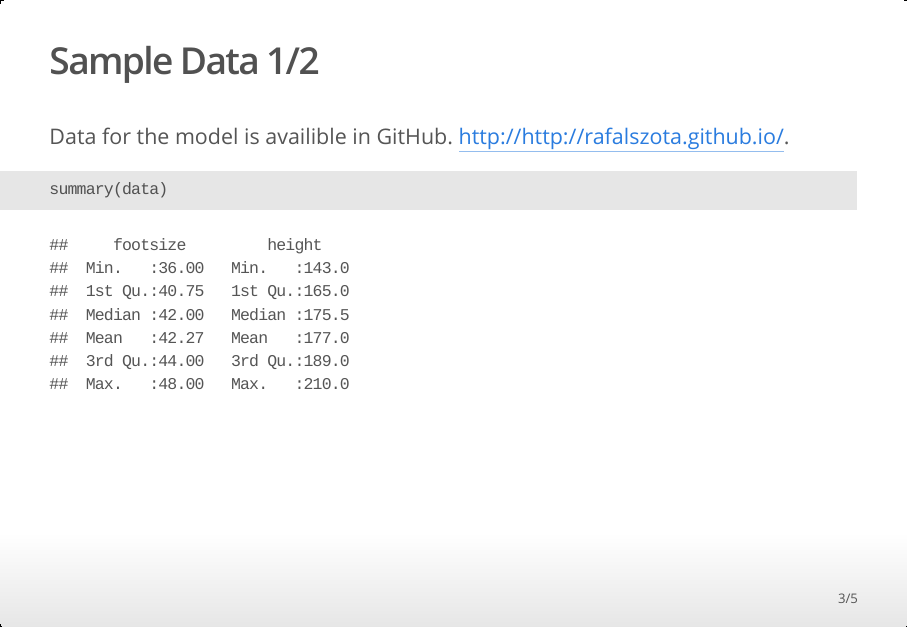
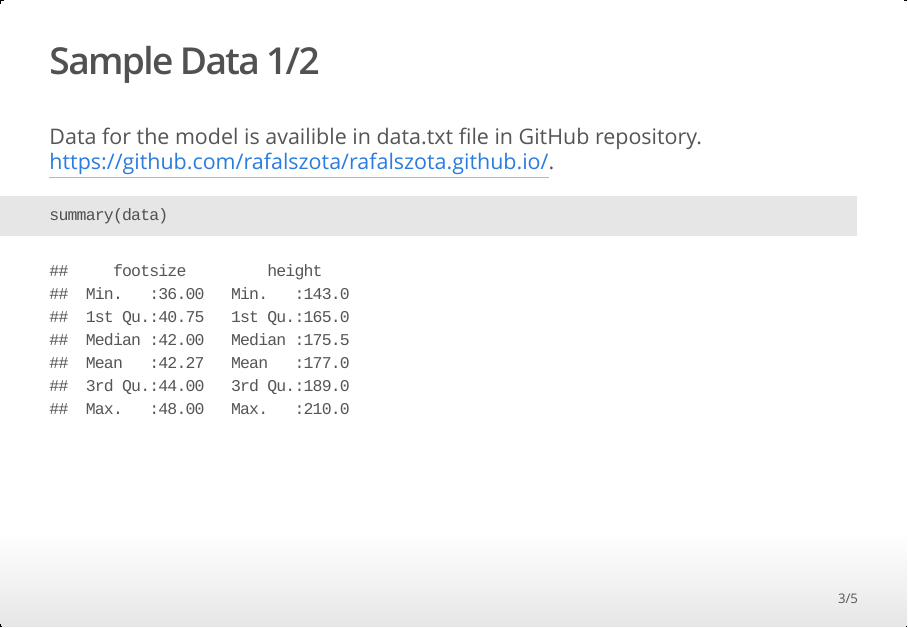
Before and after one commit to rafalszota/rafalszota.github.io, an R Markdown document (index.Rmd): page 3 of 5. The pictures show the output file index.html that the author committed with the source, opened offline.

Commit message:
Corrected versions

````diff
--- a/index.Rmd
+++ b/index.Rmd
@@ -16,7 +16,7 @@ This application is based on very simple linear model that correlates person tal
 
 ## Sample Data 1/2
 
-Data for the model is availible in GitHub. <http://http://rafalszota.github.io/>.
+Data for the model is availible in data.txt file in GitHub repository. <https://github.com/rafalszota/rafalszota.github.io/>.
 
 ```{r, echo=FALSE}
 data <- read.csv("data.txt")
````
Also changed, not shown: index.html.
